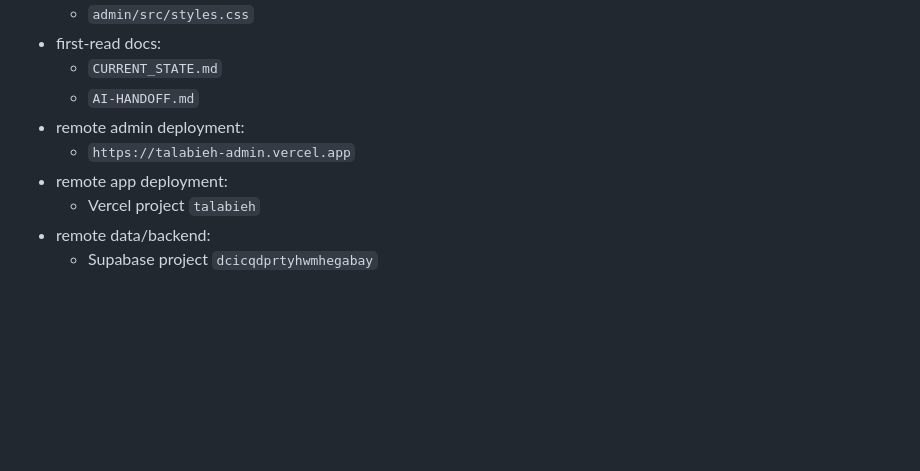
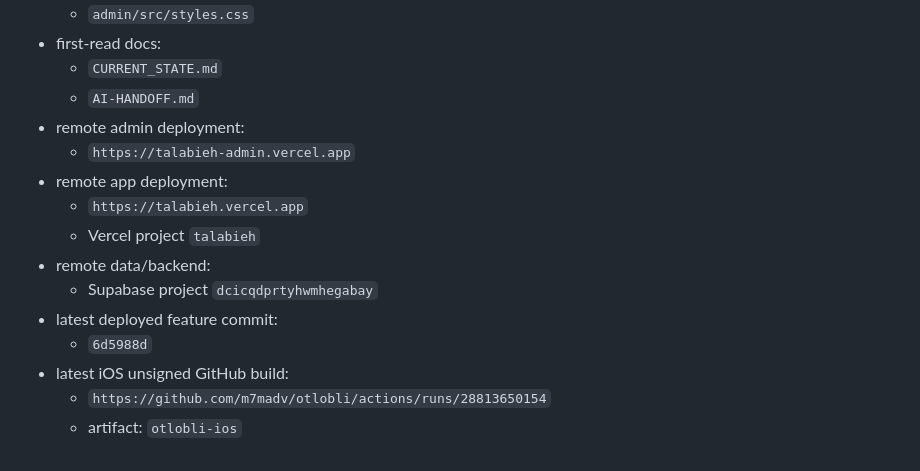
Before and after one commit to m7madv/otlobli, a Markdown page: AI-HANDOFF.md, the part around the change. Drawn GitHub-style; blank space fills up the shorter version.

```diff
--- a/AI-HANDOFF.md
+++ b/AI-HANDOFF.md
@@ -164,6 +164,12 @@ Treat this branch as the active source of truth, with these caveats:
 - remote admin deployment:
   - `https://talabieh-admin.vercel.app`
 - remote app deployment:
+  - `https://talabieh.vercel.app`
   - Vercel project `talabieh`
 - remote data/backend:
   - Supabase project `dcicqdprtyhwmhegabay`
+- latest deployed feature commit:
+  - `6d5988d`
+- latest iOS unsigned GitHub build:
+  - `https://github.com/m7madv/otlobli/actions/runs/28813650154`
+  - artifact: `otlobli-ios`
```
Also changed, not shown: CURRENT_STATE.md (+15 -2 lines).
